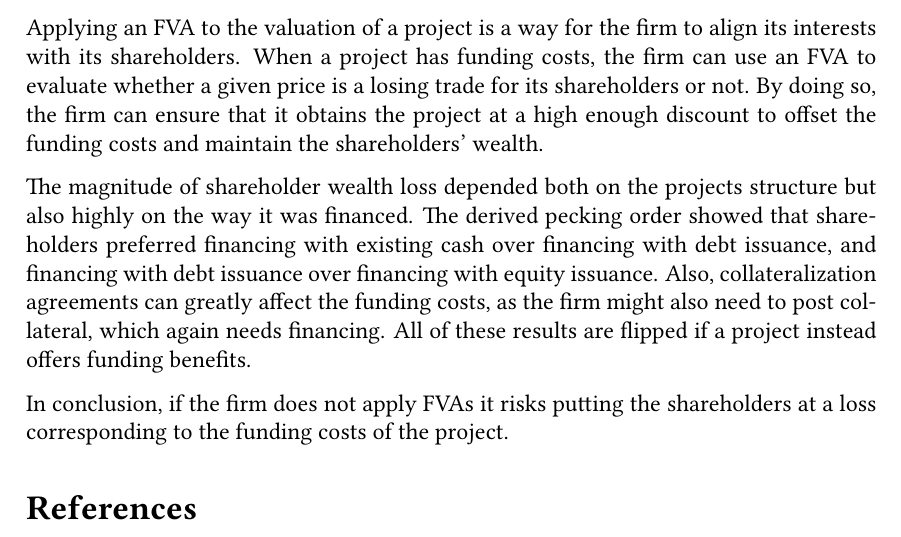
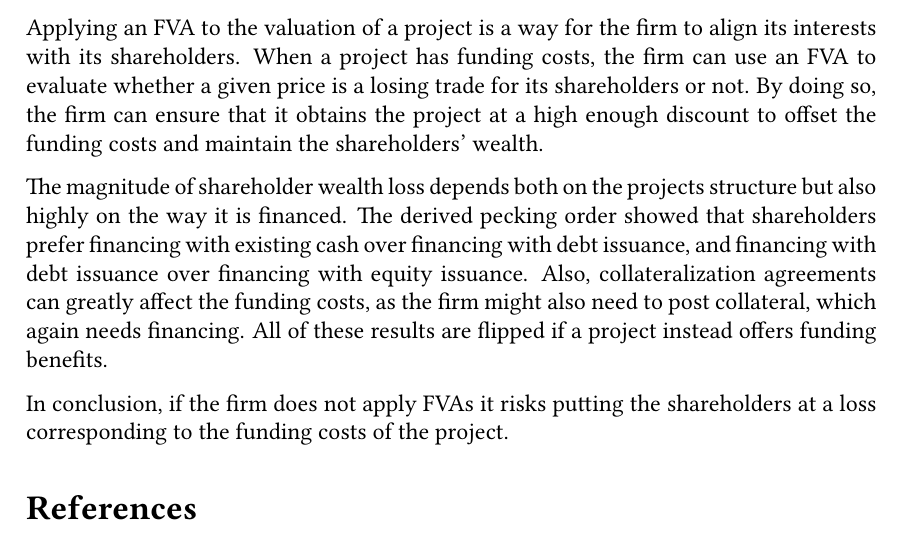
Before and after one commit to sebastianbaltser/master-thesis, a LaTeX thesis (thesis/main.tex, which reads thesis/content/end-matter/conclusion.tex): part of page 75 of 76, cut so that both start at the same text. Compiled offline with pdfLaTeX.

Commit message:
Change tense

```diff
--- a/thesis/content/end-matter/conclusion.tex
+++ b/thesis/content/end-matter/conclusion.tex
@@ -82,9 +82,9 @@
     By doing so, the firm can ensure that it obtains the project at a high enough discount
     to offset the funding costs and maintain the shareholders' wealth.
 
-    The magnitude of shareholder wealth loss depended both on the projects structure
-    but also highly on the way it was financed.
-    The derived pecking order showed that shareholders preferred
+    The magnitude of shareholder wealth loss depends both on the projects structure
+    but also highly on the way it is financed.
+    The derived pecking order showed that shareholders prefer
     financing with existing cash over financing with debt issuance,
     and financing with debt issuance over financing with equity issuance.
     Also, collateralization agreements can greatly affect the funding costs,
```
